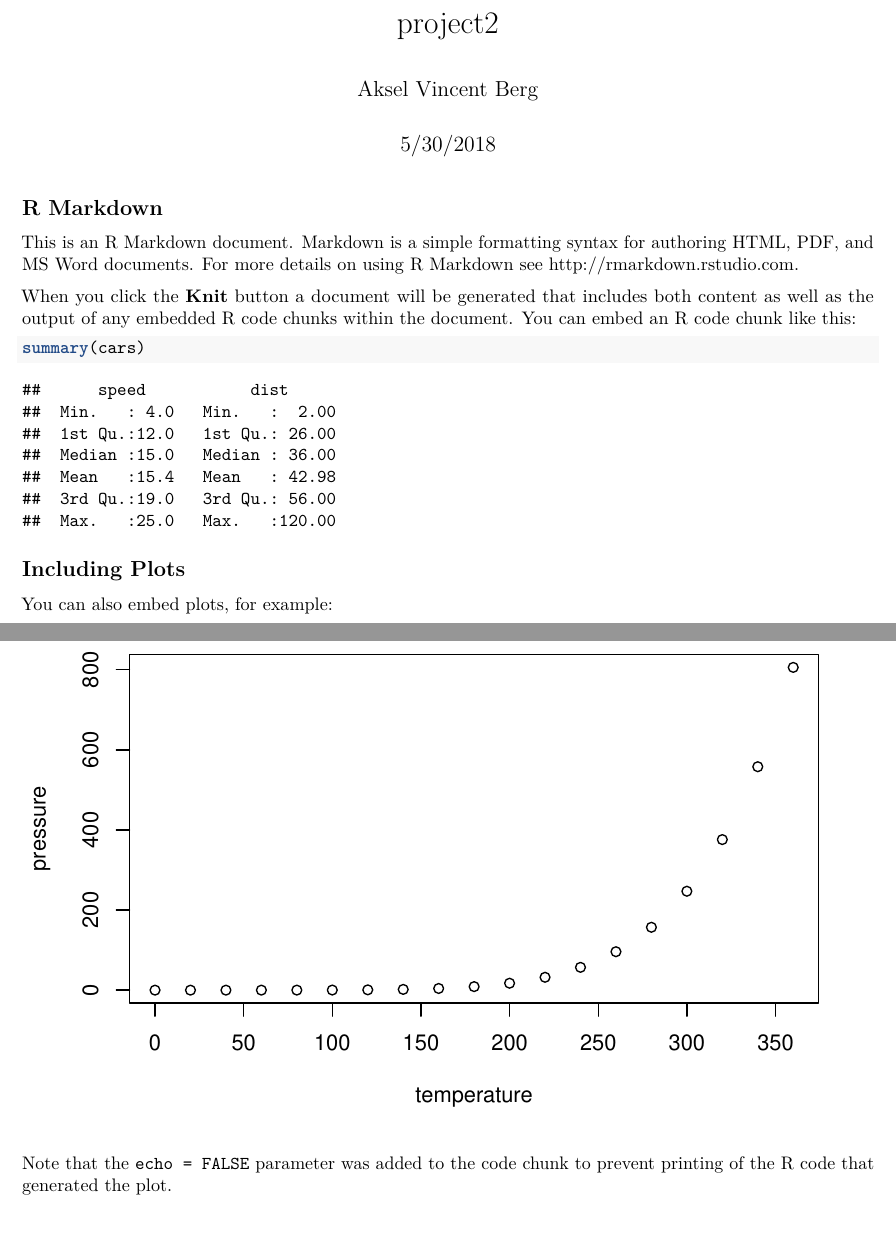
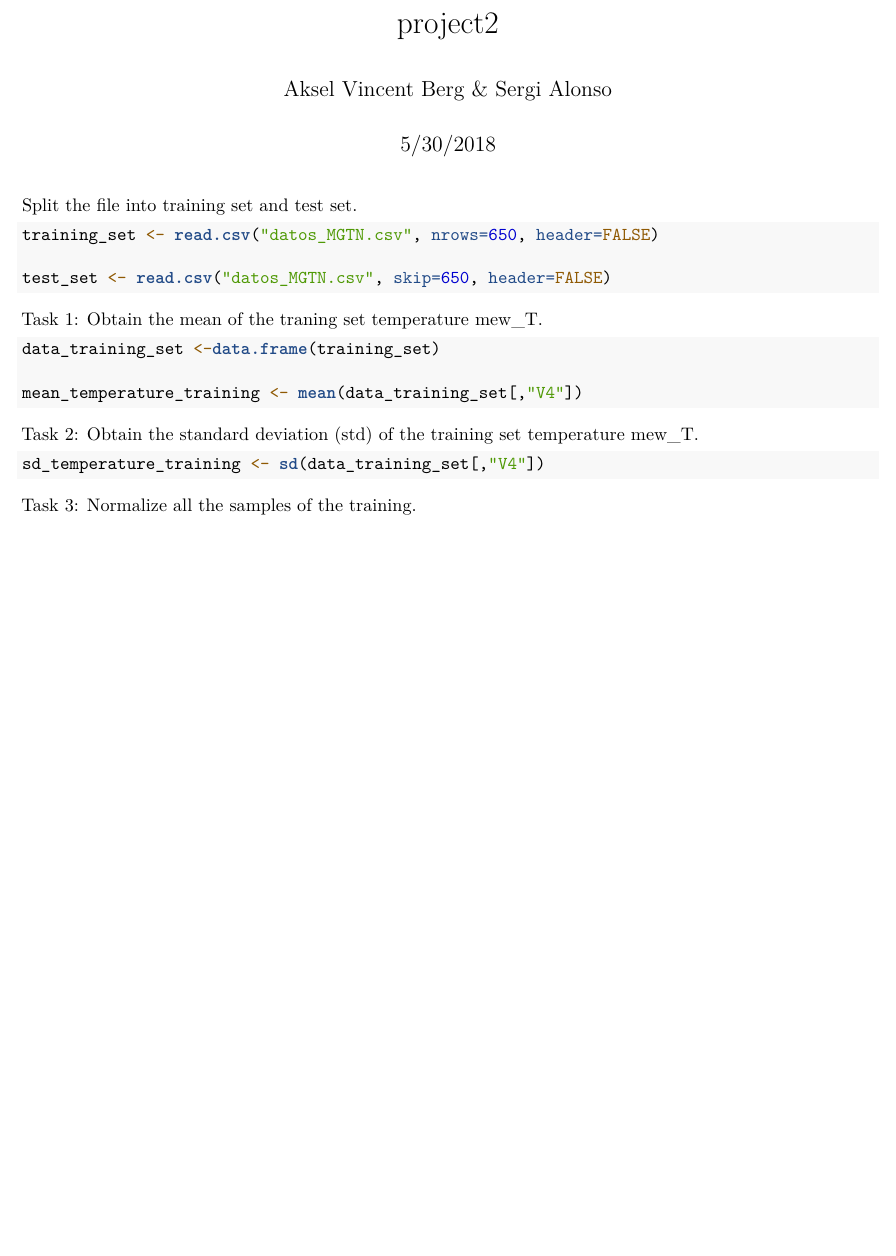
Before and after one commit to Akselvb/fib-mgtn, an R Markdown document (project2/project2/calculations.Rmd): two parts of pages 1 and 2 of 2 before the commit and part of the page after it, the two joined at a grey line, cut so that both start at the same text, the shorter picture padded with empty space. Rendered offline with R 4.5, knitr and Pandoc, then LaTeX, with nearby package versions.

Commit message:
Start proj2

````diff
--- a/project2/project2/calculations.Rmd
+++ b/project2/project2/calculations.Rmd
@@ -1,6 +1,6 @@
 ---
 title: "project2"
-author: "Aksel Vincent Berg"
+author: "Aksel Vincent Berg & Sergi Alonso"
 date: "5/30/2018"
 output: pdf_document
 ---
@@ -9,22 +9,45 @@ output: pdf_document
 knitr::opts_chunk$set(echo = TRUE)
 ```
 
-## R Markdown
 
-This is an R Markdown document. Markdown is a simple formatting syntax for authoring HTML, PDF, and MS Word documents. For more details on using R Markdown see <http://rmarkdown.rstudio.com>.
 
-When you click the **Knit** button a document will be generated that includes both content as well as the output of any embedded R code chunks within the document. You can embed an R code chunk like this:
+Split the file into training set and test set.
 
-```{r cars}
-summary(cars)
+```{r}
+
+training_set <- read.csv("datos_MGTN.csv", nrows=650, header=FALSE)
+
+test_set <- read.csv("datos_MGTN.csv", skip=650, header=FALSE)
+
 ```
 
-## Including Plots
 
-You can also embed plots, for example:
+Task 1: Obtain the mean of the traning set temperature mew_T.
 
-```{r pressure, echo=FALSE}
-plot(pressure)
+```{r}
+
+data_training_set <-data.frame(training_set)
+
+mean_temperature_training <- mean(data_training_set[,"V4"])
+
 ```
 
-Note that the `echo = FALSE` parameter was added to the code chunk to prevent printing of the R code that generated the plot.
+
+Task 2: Obtain the standard deviation (std) of the training set temperature mew_T.
+
+```{r}
+
+sd_temperature_training <- sd(data_training_set[,"V4"])
+
+```
+
+
+Task 3: Normalize all the samples of the training.
+
+```{r}
+
+
+
+
+
+```
````
